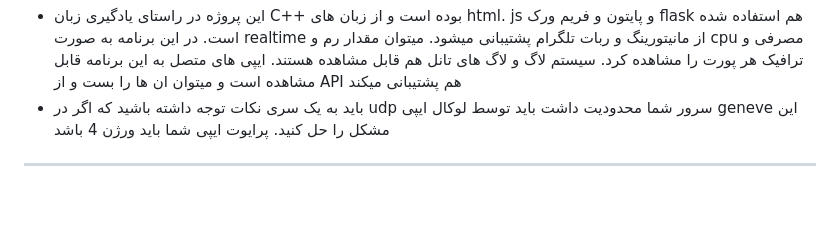
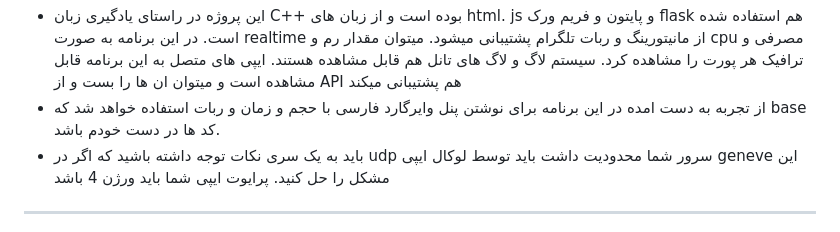
Before and after one commit to Azumi67/proxyforwarder, a Markdown page: README.md, the part around the change. Drawn GitHub-style; blank space fills up the shorter version.

```diff
--- a/README.md
+++ b/README.md
@@ -2,6 +2,7 @@
 نام پروژه : پورت فوروارد با مانیتورینگ و ربات
 --
 - این پروژه در راستای یادگیری زبان C++ بوده است و از زبان های html. js و پایتون و فریم ورک flask هم استفاده شده است. در این برنامه به صورت realtime از مانیتورینگ و ربات تلگرام پشتیبانی میشود. میتوان مقدار رم و cpu مصرفی و ترافیک هر پورت را مشاهده کرد. سیستم لاگ و لاگ های تانل هم قابل مشاهده هستند. ایپی های متصل به این برنامه قابل مشاهده است و میتوان ان ها را بست و از API هم پشتیبانی میکند
+- از تجربه به دست امده در این برنامه برای نوشتن پنل وایرگارد فارسی با حجم و زمان و ربات استفاده خواهد شد که base کد ها‌ در دست خودم باشد.
 - باید به یک سری نکات توجه داشته باشید که اگر در udp سرور شما محدودیت داشت باید توسط لوکال ایپی geneve این مشکل را حل کنید. پرایوت ایپی شما باید ورژن 4 باشد
 ---------------------------------------------------------------
 
```
